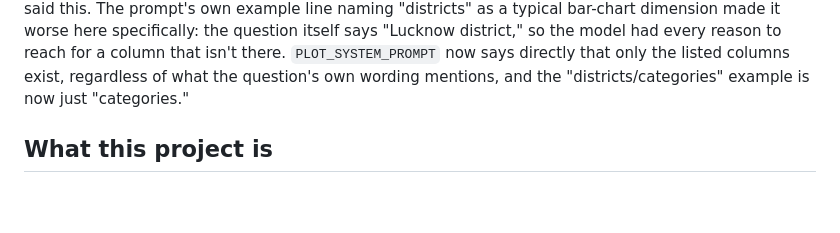
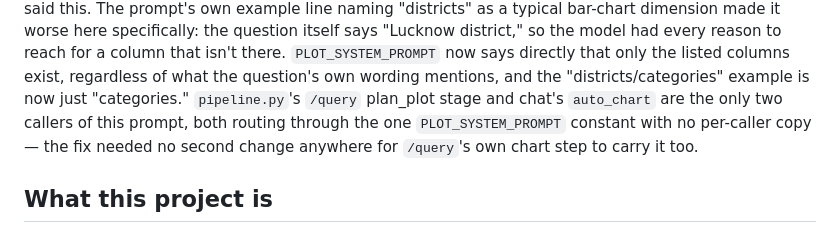
Before and after one commit to SubhanRaj/excise-mcp-dashboard, a Markdown page: CLAUDE.md, the part around the change. GitHub-like rendering; blank space fills up the shorter version.

Commit message:
Document that the district-column chart fix covers Ask's /query path too
pipeline.py's plan_plot stage and chat's auto_chart are the only two
callers of PLOT_SYSTEM_PROMPT, both through the one constant with no
per-caller copy, so the prior commit's prompt fix already covered
/query's own chart step without a second change.

Co-Authored-By: Claude Sonnet 5 <noreply@anthropic.com>

```diff
--- a/CLAUDE.md
+++ b/CLAUDE.md
@@ -1932,6 +1932,10 @@ dimension made it worse here specifically: the question itself says
 that isn't there. `PLOT_SYSTEM_PROMPT` now says directly that only the
 listed columns exist, regardless of what the question's own wording
 mentions, and the "districts/categories" example is now just "categories."
+`pipeline.py`'s `/query` plan_plot stage and chat's `auto_chart` are the
+only two callers of this prompt, both routing through the one
+`PLOT_SYSTEM_PROMPT` constant with no per-caller copy — the fix needed no
+second change anywhere for `/query`'s own chart step to carry it too.
 
 ## What this project is
 
```
